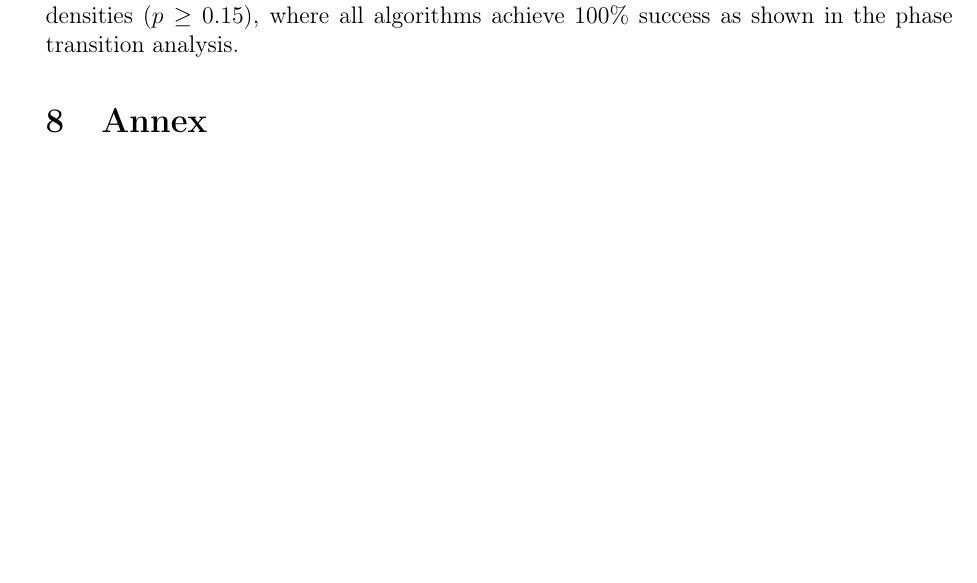
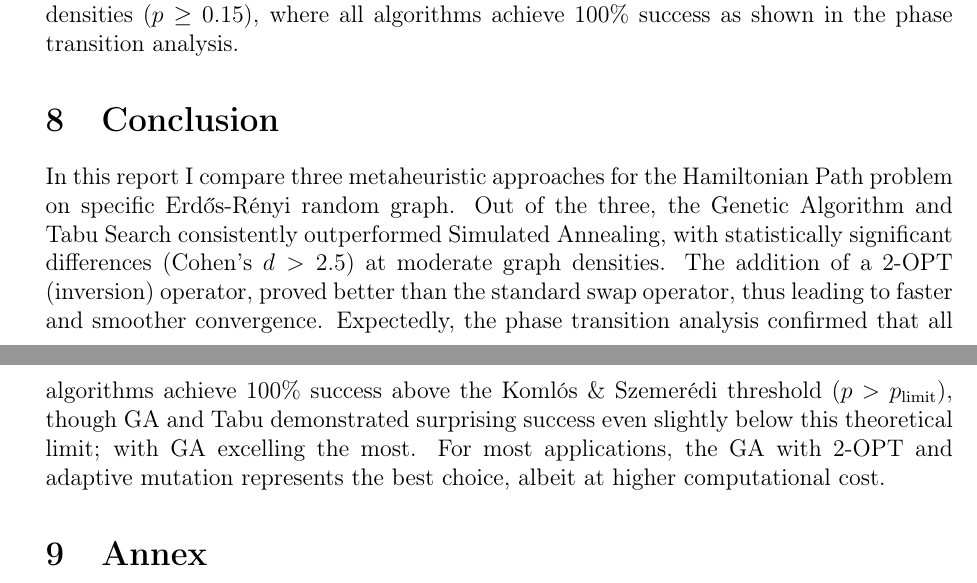
Before and after one commit to cmitsakopoulos/Delaplace_coursework, a LaTeX document (report.tex): part of page 11 of 26 before the commit and two parts of pages 11 and 12 of 27 after it, the two joined at a grey line, cut so that both start at the same text, the shorter picture padded with empty space. Compiled offline with pdfLaTeX.

Commit message:
final change to report

```diff
--- a/report.tex
+++ b/report.tex
@@ -377,6 +377,10 @@ I visualise this statistical analysis through a three-panel figure containing:
 \end{figure}
 
 With reference to \autoref{fig:stats_comparison}, SA exhibits a mean of $\bar{x}_{SA} = 1.73$ broken edges (95\% CI: between 1.42 and 2.04), while Tabu Search ($\bar{x}_{Tabu} = 0.10$, CI: between -0.01 and 0.21) and GA ($\bar{x}_{GA} = 0.13$, CI: between 0.00 and 0.26) achieve near-optimal solutions. Importantly, but expectedly so, the Mann-Whitney tests confirm highly significant differences between SA and both other algorithms ($p < 0.0001$), whereas Tabu vs GA is non-significant. Equally, the effect size heatmap shows large differences between all: $d_{SA \leftrightarrow Tabu} = 2.62$ and $d_{SA \leftrightarrow GA} = 2.52$ (both $|d| > 0.8$), while $d_{Tabu \leftrightarrow GA} = -0.10$ indicates negligible difference. These results statistically confirm that the memory-based (Tabu) and population-based (GA) strategies substantially outperform the single-trajectory stochastic approach (SA) on this graph configuration. However, this strong distinction diminishes at higher graph densities ($p \geq 0.15$), where all algorithms achieve 100\% success as shown in the phase transition analysis.
+
+\section{Conclusion}
+
+In this report I compare three metaheuristic approaches for the Hamiltonian Path problem on specific Erdős-Rényi random graph. Out of the three, the Genetic Algorithm and Tabu Search consistently outperformed Simulated Annealing, with statistically significant differences (Cohen's $d > 2.5$) at moderate graph densities. The addition of a 2-OPT (inversion) operator, proved better than the standard swap operator, thus leading to faster and smoother convergence. Expectedly, the phase transition analysis confirmed that all algorithms achieve 100\% success above the Komlós \& Szemerédi threshold ($p > p_{\text{limit}}$), though GA and Tabu demonstrated surprising success even slightly below this theoretical limit; with GA excelling the most. For most applications, the GA with 2-OPT and adaptive mutation represents the best choice, albeit at higher computational cost.
 
 \section{Annex}
 
```
Also changed, not shown: report.pdf, report.tex (2 more changed lines), 5 other files.
